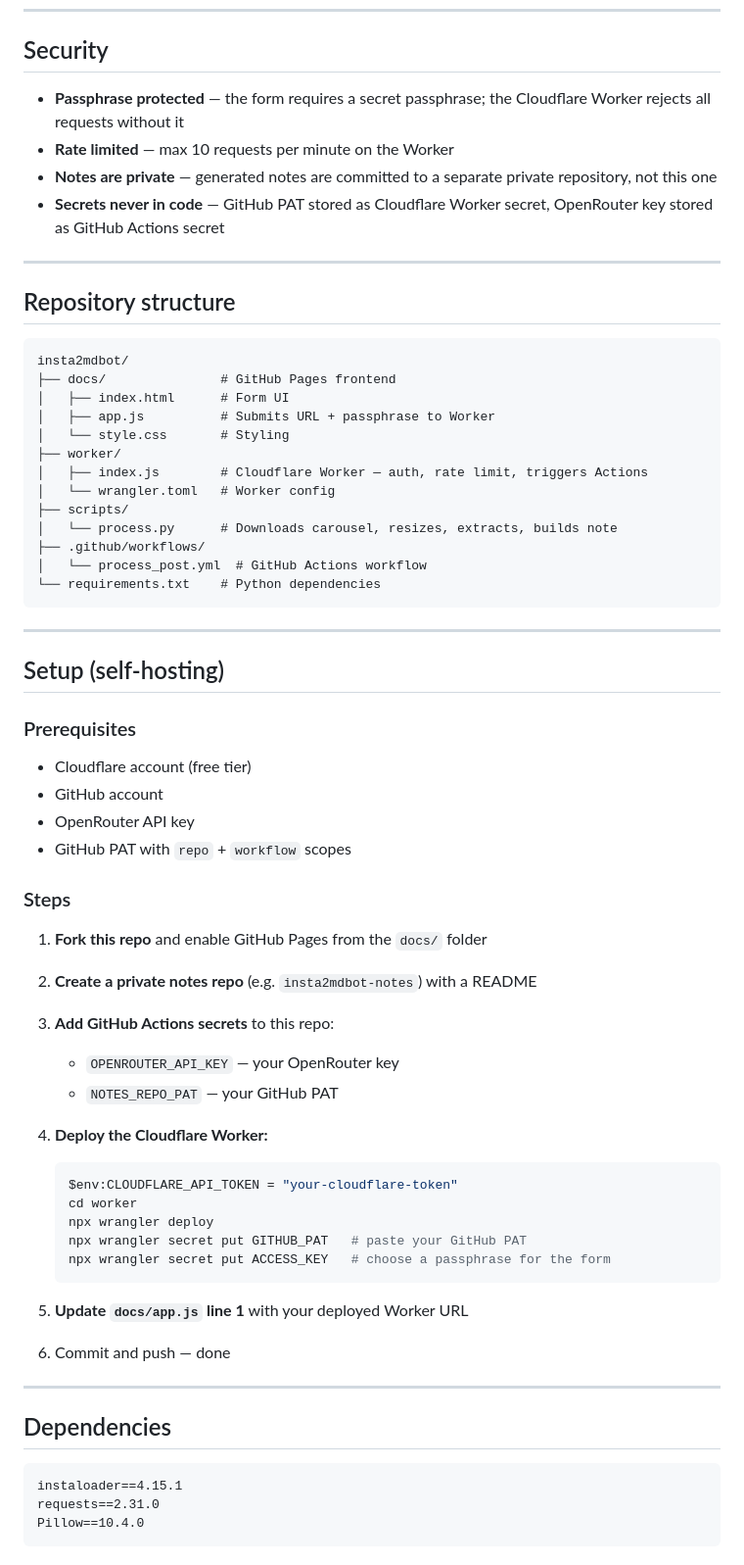
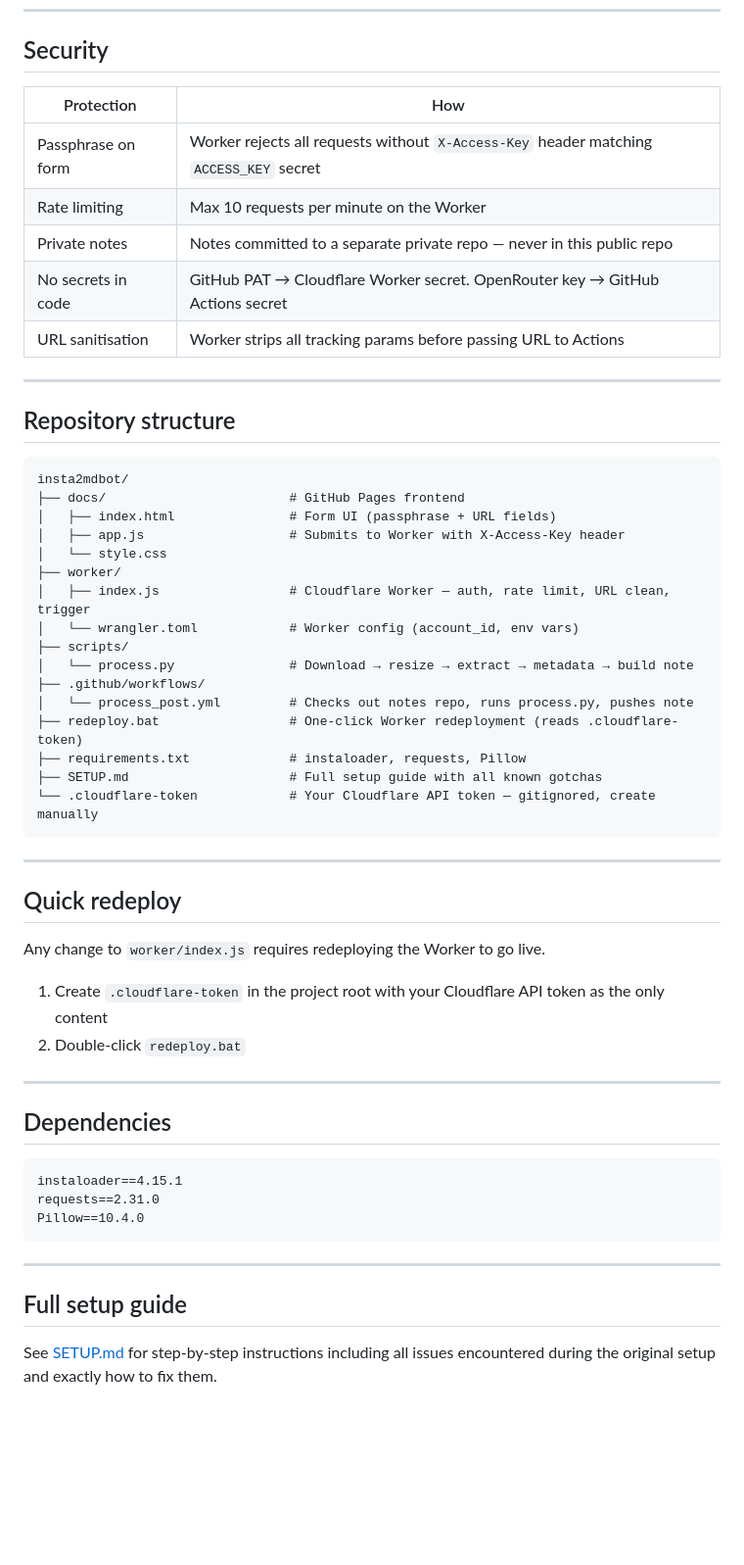
Before and after one commit to wsnh2022/insta2mdbot, a Markdown page: README.md, the part around one of its changes. Shown at 98% size. GitHub-like rendering; blank space fills up the shorter version.

Commit message:
docs: update README with current features, security table, and accurate architecture

````diff
--- a/README.md
+++ b/README.md
@@ -63,10 +78,13 @@ Private GitHub repo (insta2mdbot-notes)
 
 ## Security
 
-- **Passphrase protected** — the form requires a secret passphrase; the Cloudflare Worker rejects all requests without it
-- **Rate limited** — max 10 requests per minute on the Worker
-- **Notes are private** — generated notes are committed to a separate private repository, not this one
-- **Secrets never in code** — GitHub PAT stored as Cloudflare Worker secret, OpenRouter key stored as GitHub Actions secret
+| Protection | How |
+|-----------|-----|
+| Passphrase on form | Worker rejects all requests without `X-Access-Key` header matching `ACCESS_KEY` secret |
+| Rate limiting | Max 10 requests per minute on the Worker |
+| Private notes | Notes committed to a separate private repo — never in this public repo |
+| No secrets in code | GitHub PAT → Cloudflare Worker secret. OpenRouter key → GitHub Actions secret |
+| URL sanitisation | Worker strips all tracking params before passing URL to Actions |
 
 ---
 
@@ -74,52 +92,31 @@ Private GitHub repo (insta2mdbot-notes)
 
 ```
 insta2mdbot/
-├── docs/               # GitHub Pages frontend
-│   ├── index.html      # Form UI
-│   ├── app.js          # Submits URL + passphrase to Worker
-│   └── style.css       # Styling
+├── docs/                        # GitHub Pages frontend
+│   ├── index.html               # Form UI (passphrase + URL fields)
+│   ├── app.js                   # Submits to Worker with X-Access-Key header
+│   └── style.css
 ├── worker/
-│   ├── index.js        # Cloudflare Worker — auth, rate limit, triggers Actions
-│   └── wrangler.toml   # Worker config
+│   ├── index.js                 # Cloudflare Worker — auth, rate limit, URL clean, trigger
+│   └── wrangler.toml            # Worker config (account_id, env vars)
 ├── scripts/
-│   └── process.py      # Downloads carousel, resizes, extracts, builds note
+│   └── process.py               # Download → resize → extract → metadata → build note
 ├── .github/workflows/
-│   └── process_post.yml  # GitHub Actions workflow
-└── requirements.txt    # Python dependencies
+│   └── process_post.yml         # Checks out notes repo, runs process.py, pushes note
+├── redeploy.bat                 # One-click Worker redeployment (reads .cloudflare-token)
+├── requirements.txt             # instaloader, requests, Pillow
+├── SETUP.md                     # Full setup guide with all known gotchas
+└── .cloudflare-token            # Your Cloudflare API token — gitignored, create manually
 ```
 
 ---
 
-## Setup (self-hosting)
+## Quick redeploy
 
-### Prerequisites
-- Cloudflare account (free tier)
-- GitHub account
-- OpenRouter API key
-- GitHub PAT with `repo` + `workflow` scopes
+Any change to `worker/index.js` requires redeploying the Worker to go live.
 
-### Steps
-
-1. **Fork this repo** and enable GitHub Pages from the `docs/` folder
-
-2. **Create a private notes repo** (e.g. `insta2mdbot-notes`) with a README
-
-3. **Add GitHub Actions secrets** to this repo:
-   - `OPENROUTER_API_KEY` — your OpenRouter key
-   - `NOTES_REPO_PAT` — your GitHub PAT
-
-4. **Deploy the Cloudflare Worker:**
-   ```powershell
-   $env:CLOUDFLARE_API_TOKEN = "your-cloudflare-token"
-   cd worker
-   npx wrangler deploy
-   npx wrangler secret put GITHUB_PAT   # paste your GitHub PAT
-   npx wrangler secret put ACCESS_KEY   # choose a passphrase for the form
-   ```
-
-5. **Update `docs/app.js` line 1** with your deployed Worker URL
-
-6. Commit and push — done
+1. Create `.cloudflare-token` in the project root with your Cloudflare API token as the only content
+2. Double-click `redeploy.bat`
 
 ---
 
@@ -130,3 +127,9 @@ instaloader==4.15.1
 requests==2.31.0
 Pillow==10.4.0
 ```
+
+---
+
+## Full setup guide
+
+See [SETUP.md](SETUP.md) for step-by-step instructions including all issues encountered during the original setup and exactly how to fix them.
````
Also changed, not shown: other parts of README.md (+31 -16 lines).
